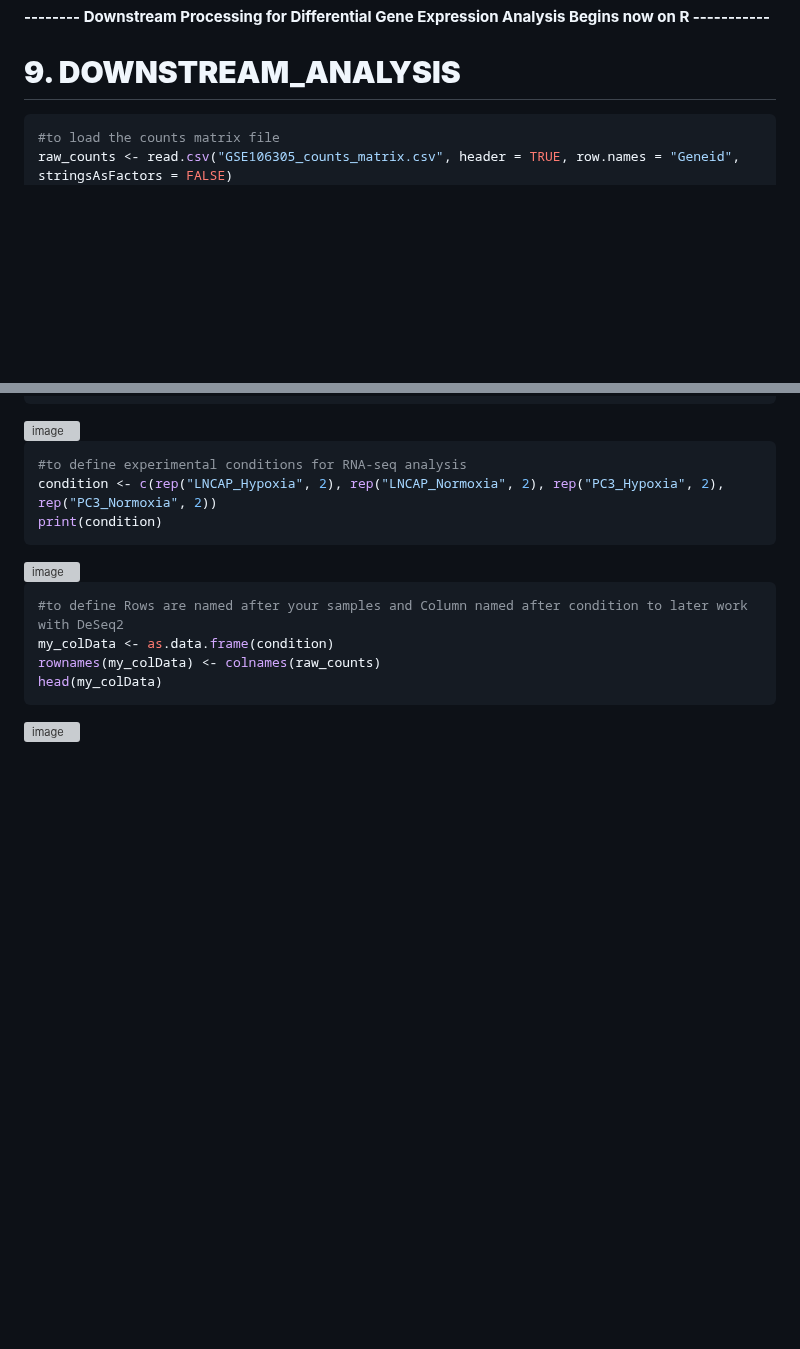
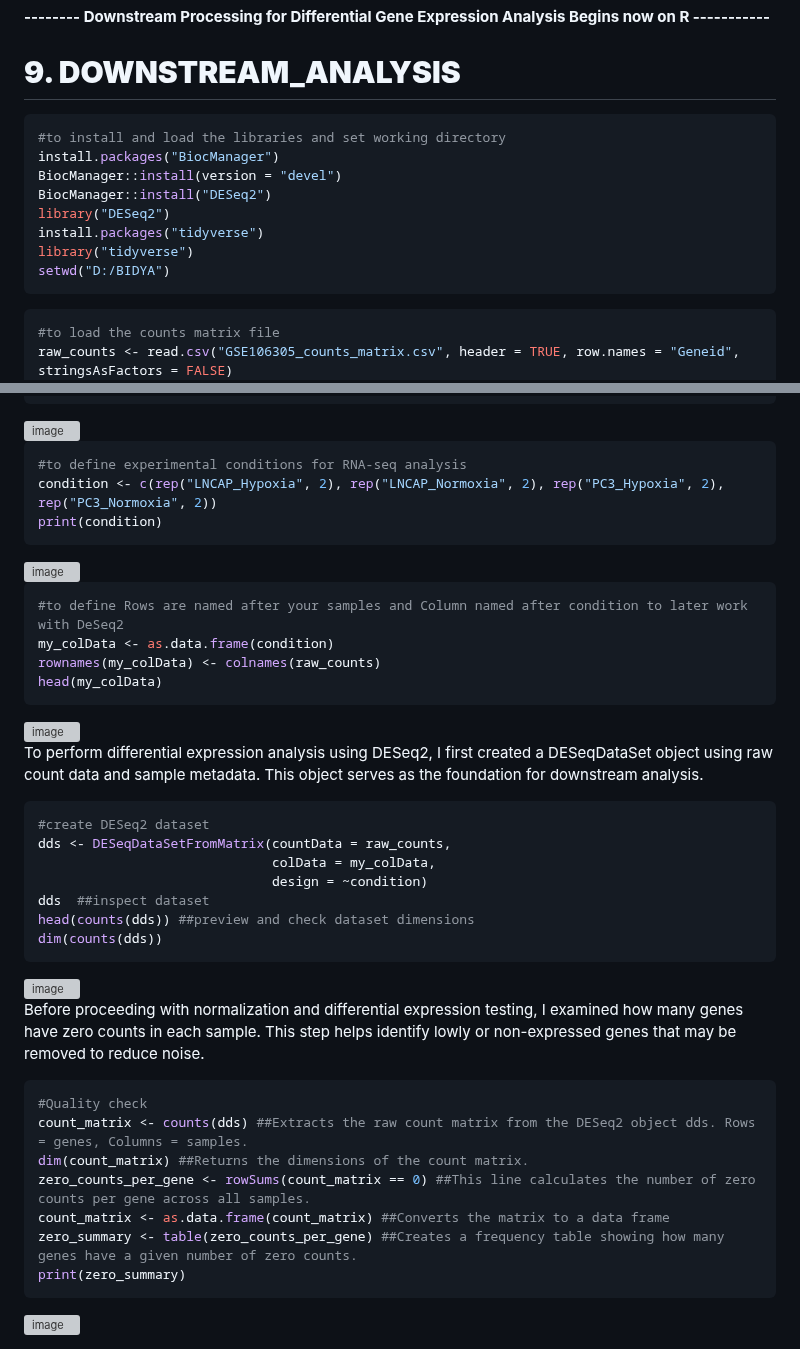
Before and after one commit to Bidya122/Bulk_RNAseq_Analysis, a Markdown page: README.md, 2 parts joined by grey strips. GitHub-like rendering; blank space fills up the shorter version; grey boxes are pictures that could not be loaded.

````diff
--- a/README.md
+++ b/README.md
@@ -566,6 +566,17 @@ sudo systemctl status rstudio-server
 # **9. DOWNSTREAM_ANALYSIS**
 
 ```bash
+#to install and load the libraries and set working directory
+install.packages("BiocManager")
+BiocManager::install(version = "devel")
+BiocManager::install("DESeq2")
+library("DESeq2")
+install.packages("tidyverse")
+library("tidyverse")
+setwd("D:/BIDYA")
+```
+
+```bash
 #to load the counts matrix file
 raw_counts <- read.csv("GSE106305_counts_matrix.csv", header = TRUE, row.names = "Geneid", stringsAsFactors = FALSE)
 head(raw_counts)
@@ -596,3 +607,28 @@ rownames(my_colData) <- colnames(raw_counts)
 head(my_colData)
 ```
 <img width="403" height="166" alt="image" src="https://github.com/user-attachments/assets/ec27a164-296d-42fc-ae7d-f592caf6b5c0" />
+
+To perform differential expression analysis using DESeq2, I first created a DESeqDataSet object using raw count data and sample metadata. This object serves as the foundation for downstream analysis.
+```bash
+#create DESeq2 dataset
+dds <- DESeqDataSetFromMatrix(countData = raw_counts,
+                              colData = my_colData,
+                              design = ~condition)
+dds  ##inspect dataset
+head(counts(dds)) ##preview and check dataset dimensions
+dim(counts(dds))
+```
+<img width="1494" height="573" alt="image" src="https://github.com/user-attachments/assets/3f91073d-5734-4830-9d00-ea6f43df2905" />
+
+Before proceeding with normalization and differential expression testing, I examined how many genes have zero counts in each sample. This step helps identify lowly or non-expressed genes that may be removed to reduce noise.
+
+```bash
+#Quality check
+count_matrix <- counts(dds) ##Extracts the raw count matrix from the DESeq2 object dds. Rows = genes, Columns = samples.
+dim(count_matrix) ##Returns the dimensions of the count matrix.
+zero_counts_per_gene <- rowSums(count_matrix == 0) ##This line calculates the number of zero counts per gene across all samples.
+count_matrix <- as.data.frame(count_matrix) ##Converts the matrix to a data frame
+zero_summary <- table(zero_counts_per_gene) ##Creates a frequency table showing how many genes have a given number of zero counts.
+print(zero_summary)
+```
+<img width="994" height="223" alt="image" src="https://github.com/user-attachments/assets/ac4109cb-c688-41f9-9cdd-4185014861fb" />
````
